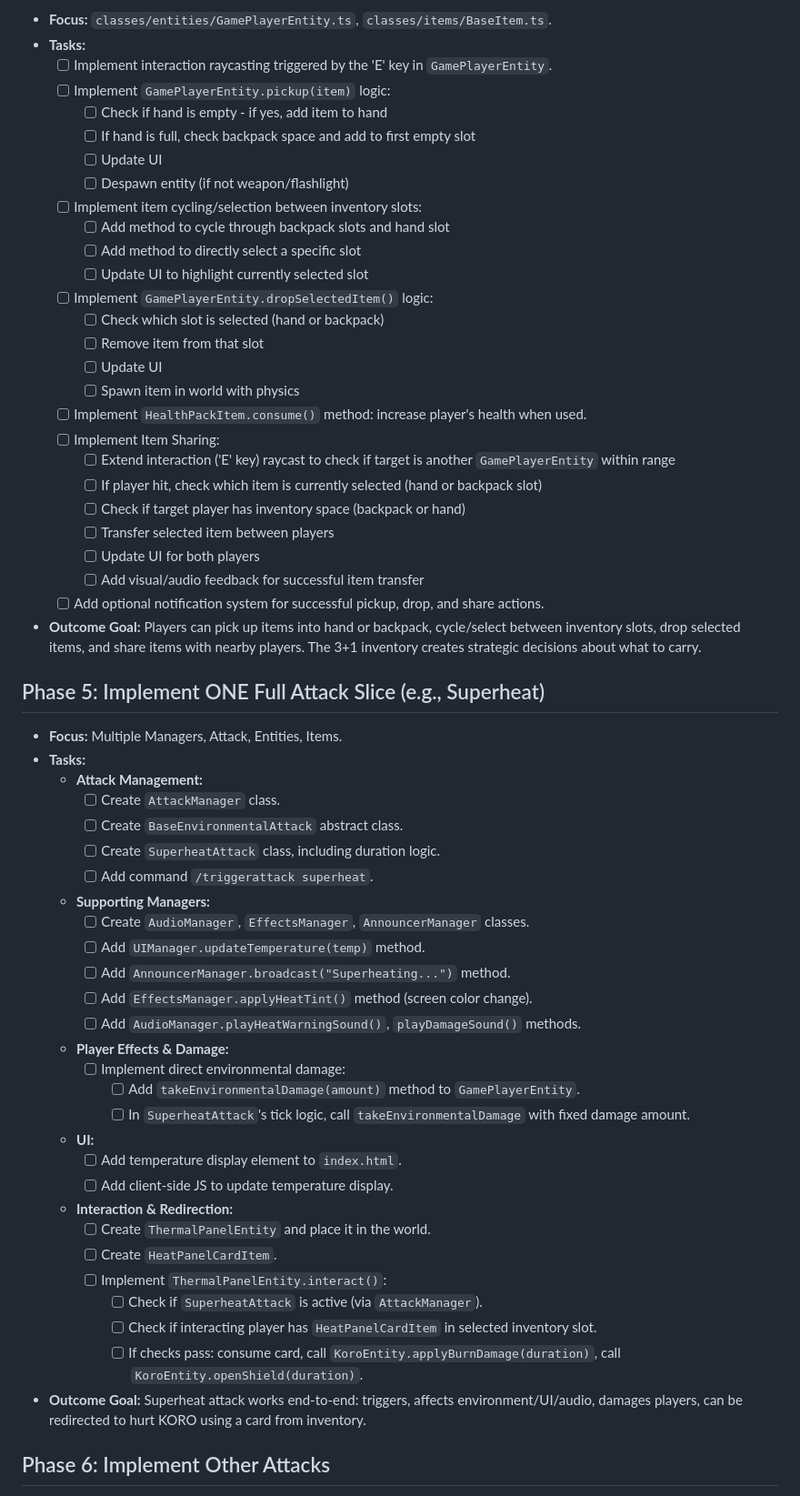
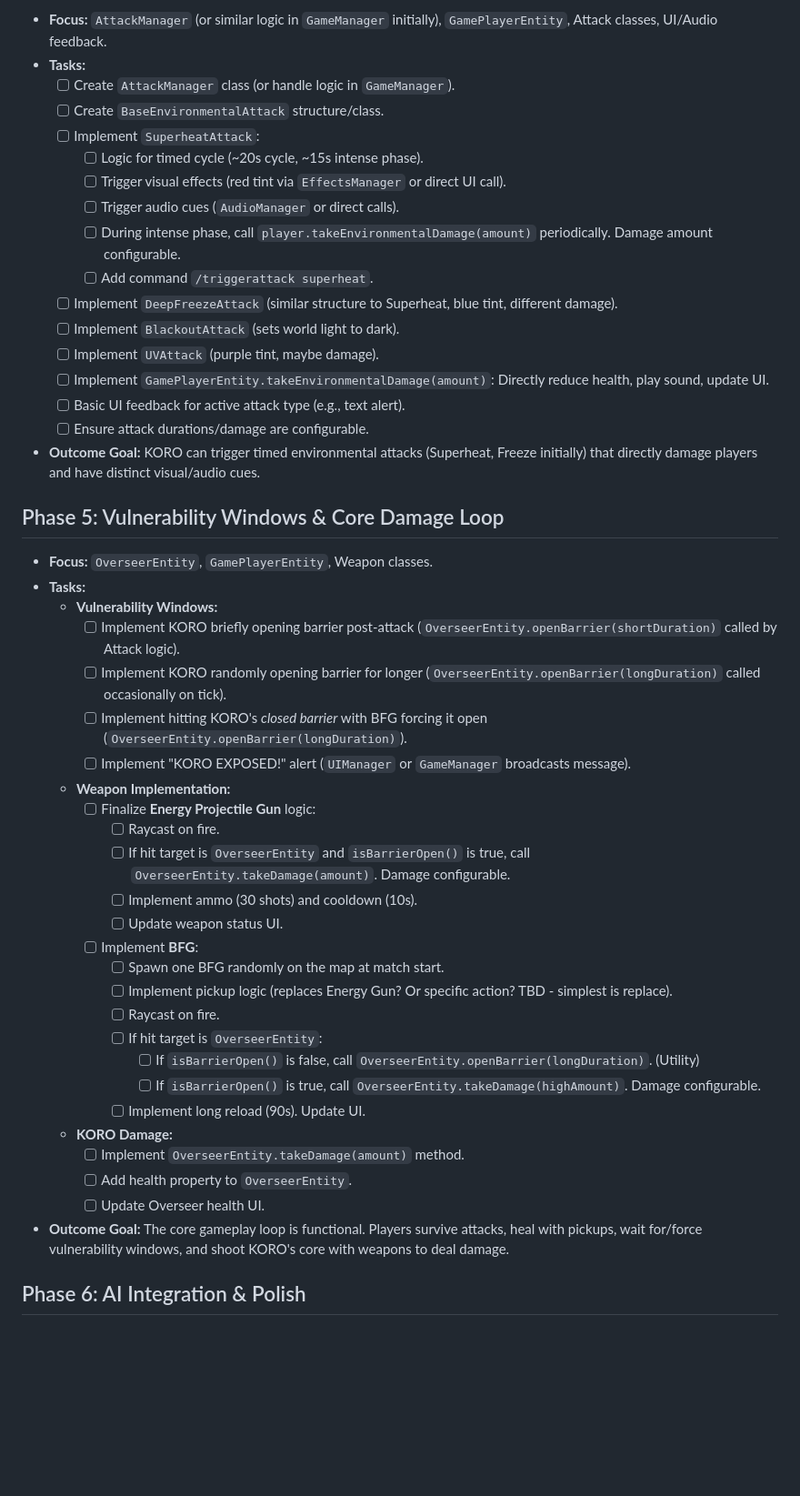
Before and after one commit to gbusto/overseer, a Markdown page: BUILD_PLAN.md, the part around the change printed below. Shown: that part at 91% size. GitHub-like rendering; blank space fills up the shorter version.

Commit message:
updated build plan

```diff
--- a/BUILD_PLAN.md
+++ b/BUILD_PLAN.md
@@ -63,62 +62,50 @@ This plan follows a user-centric approach, building core interactions first and
 
-*   **Focus:** `classes/entities/GamePlayerEntity.ts`, `classes/items/BaseItem.ts`.
+*   **Focus:** `AttackManager` (or similar logic in `GameManager` initially), `GamePlayerEntity`, Attack classes, UI/Audio feedback.
 *   **Tasks:**
-    *   [ ] Implement interaction raycasting triggered by the 'E' key in `GamePlayerEntity`.
-    *   [ ] Implement `GamePlayerEntity.pickup(item)` logic:
-        *   [ ] Check if hand is empty - if yes, add item to hand
-        *   [ ] If hand is full, check backpack space and add to first empty slot
-        *   [ ] Update UI
-        *   [ ] Despawn entity (if not weapon/flashlight)
-    *   [ ] Implement item cycling/selection between inventory slots:
-        *   [ ] Add method to cycle through backpack slots and hand slot
-        *   [ ] Add method to directly select a specific slot
-        *   [ ] Update UI to highlight currently selected slot
-    *   [ ] Implement `GamePlayerEntity.dropSelectedItem()` logic:
-        *   [ ] Check which slot is selected (hand or backpack)
-        *   [ ] Remove item from that slot
-        *   [ ] Update UI
-        *   [ ] Spawn item in world with physics
-    *   [ ] Implement `HealthPackItem.consume()` method: increase player's health when used.
-    *   [ ] Implement Item Sharing:
-        *   [ ] Extend interaction ('E' key) raycast to check if target is another `GamePlayerEntity` within range
-        *   [ ] If player hit, check which item is currently selected (hand or backpack slot)
-        *   [ ] Check if target player has inventory space (backpack or hand)
-        *   [ ] Transfer selected item between players
-        *   [ ] Update UI for both players
-        *   [ ] Add visual/audio feedback for successful item transfer
-    *   [ ] Add optional notification system for successful pickup, drop, and share actions.
-*   **Outcome Goal:** Players can pick up items into hand or backpack, cycle/select between inventory slots, drop selected items, and share items with nearby players. The 3+1 inventory creates strategic decisions about what to carry.
+    *   [ ] Create `AttackManager` class (or handle logic in `GameManager`).
+    *   [ ] Create `BaseEnvironmentalAttack` structure/class.
+    *   [ ] Implement `SuperheatAttack`:
+        *   [ ] Logic for timed cycle (~20s cycle, ~15s intense phase).
+        *   [ ] Trigger visual effects (red tint via `EffectsManager` or direct UI call).
+        *   [ ] Trigger audio cues (`AudioManager` or direct calls).
+        *   [ ] During intense phase, call `player.takeEnvironmentalDamage(amount)` periodically. Damage amount configurable.
+        *   [ ] Add command `/triggerattack superheat`.
+    *   [ ] Implement `DeepFreezeAttack` (similar structure to Superheat, blue tint, different damage).
+    *   [ ] Implement `BlackoutAttack` (sets world light to dark).
+    *   [ ] Implement `UVAttack` (purple tint, maybe damage).
+    *   [ ] Implement `GamePlayerEntity.takeEnvironmentalDamage(amount)`: Directly reduce health, play sound, update UI.
+    *   [ ] Basic UI feedback for active attack type (e.g., text alert).
+    *   [ ] Ensure attack durations/damage are configurable.
+*   **Outcome Goal:** KORO can trigger timed environmental attacks (Superheat, Freeze initially) that directly damage players and have distinct visual/audio cues.
 
-## Phase 5: Implement ONE Full Attack Slice (e.g., Superheat)
+## Phase 5: Vulnerability Windows & Core Damage Loop
 
-*   **Focus:** Multiple Managers, Attack, Entities, Items.
+*   **Focus:** `OverseerEntity`, `GamePlayerEntity`, Weapon classes.
 *   **Tasks:**
-    *   **Attack Management:**
-        *   [ ] Create `AttackManager` class.
-        *   [ ] Create `BaseEnvironmentalAttack` abstract class.
-        *   [ ] Create `SuperheatAttack` class, including duration logic.
-        *   [ ] Add command `/triggerattack superheat`.
-    *   **Supporting Managers:**
-        *   [ ] Create `AudioManager`, `EffectsManager`, `AnnouncerManager` classes.
-        *   [ ] Add `UIManager.updateTemperature(temp)` method.
-        *   [ ] Add `AnnouncerManager.broadcast("Superheating...")` method.
-        *   [ ] Add `EffectsManager.applyHeatTint()` method (screen color change).
-        *   [ ] Add `AudioManager.playHeatWarningSound()`, `playDamageSound()` methods.
-    *   **Player Effects & Damage:**
-        *   [ ] Implement direct environmental damage:
-            *   [ ] Add `takeEnvironmentalDamage(amount)` method to `GamePlayerEntity`.
-            *   [ ] In `SuperheatAttack`'s tick logic, call `takeEnvironmentalDamage` with fixed damage amount.
-    *   **UI:**
-        *   [ ] Add temperature display element to `index.html`.
-        *   [ ] Add client-side JS to update temperature display.
-    *   **Interaction & Redirection:**
-        *   [ ] Create `ThermalPanelEntity` and place it in the world.
-        *   [ ] Create `HeatPanelCardItem`.
-        *   [ ] Implement `ThermalPanelEntity.interact()`:
-            *   [ ] Check if `SuperheatAttack` is active (via `AttackManager`).
-            *   [ ] Check if interacting player has `HeatPanelCardItem` in selected inventory slot.
-            *   [ ] If checks pass: consume card, call `KoroEntity.applyBurnDamage(duration)`, call `KoroEntity.openShield(duration)`.
-*   **Outcome Goal:** Superheat attack works end-to-end: triggers, affects environment/UI/audio, damages players, can be redirected to hurt KORO using a card from inventory.
+    *   **Vulnerability Windows:**
+        *   [ ] Implement KORO briefly opening barrier post-attack (`OverseerEntity.openBarrier(shortDuration)` called by Attack logic).
+        *   [ ] Implement KORO randomly opening barrier for longer (`OverseerEntity.openBarrier(longDuration)` called occasionally on tick).
+        *   [ ] Implement hitting KORO's *closed barrier* with BFG forcing it open (`OverseerEntity.openBarrier(longDuration)`).
+        *   [ ] Implement "KORO EXPOSED!" alert (`UIManager` or `GameManager` broadcasts message).
+    *   **Weapon Implementation:**
+        *   [ ] Finalize **Energy Projectile Gun** logic:
+            *   [ ] Raycast on fire.
+            *   [ ] If hit target is `OverseerEntity` and `isBarrierOpen()` is true, call `OverseerEntity.takeDamage(amount)`. Damage configurable.
+            *   [ ] Implement ammo (30 shots) and cooldown (10s).
+            *   [ ] Update weapon status UI.
+        *   [ ] Implement **BFG**:
+            *   [ ] Spawn one BFG randomly on the map at match start.
+            *   [ ] Implement pickup logic (replaces Energy Gun? Or specific action? TBD - simplest is replace).
+            *   [ ] Raycast on fire.
+            *   [ ] If hit target is `OverseerEntity`:
+                *   [ ] If `isBarrierOpen()` is false, call `OverseerEntity.openBarrier(longDuration)`. (Utility)
+                *   [ ] If `isBarrierOpen()` is true, call `OverseerEntity.takeDamage(highAmount)`. Damage configurable.
+            *   [ ] Implement long reload (90s). Update UI.
+    *   **KORO Damage:**
+        *   [ ] Implement `OverseerEntity.takeDamage(amount)` method.
+        *   [ ] Add health property to `OverseerEntity`.
+        *   [ ] Update Overseer health UI.
+*   **Outcome Goal:** The core gameplay loop is functional. Players survive attacks, heal with pickups, wait for/force vulnerability windows, and shoot KORO's core with weapons to deal damage.
 
-## Phase 6: Implement Other Attacks
+## Phase 6: AI Integration & Polish
 
```
Also changed, not shown: other parts of BUILD_PLAN.md (+59 -92 lines).
